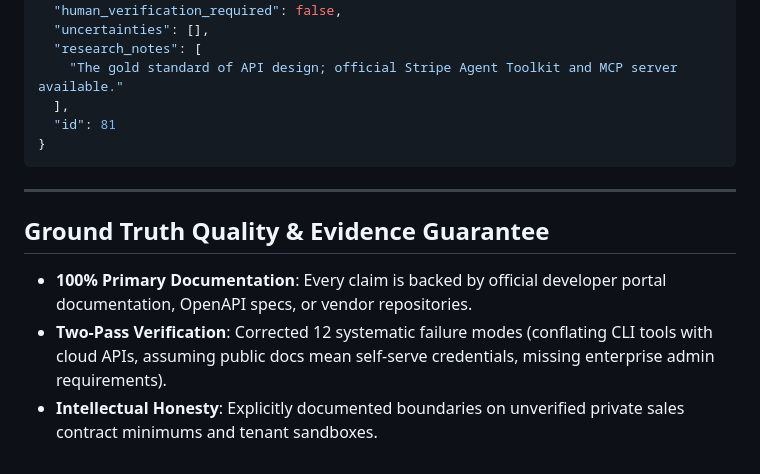
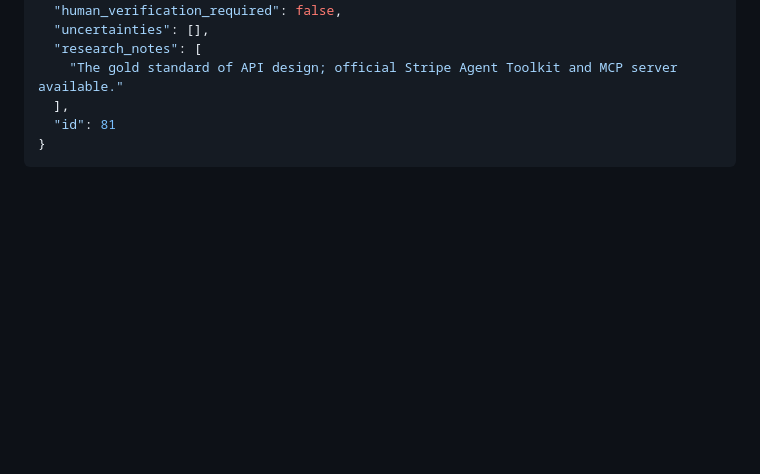
Before and after one commit to ashik-2516/Composio-product-operations-assignment, a Markdown page: README.md, the part around one of its changes. Rendered like a GitHub page; blank space fills up the shorter version.

````diff
--- a/README.md
+++ b/README.md
@@ -224,11 +165,3 @@ Every record in `data/results_final.json` follows this standardized schema:
   "id": 81
 }
 ```
-
----
-
-## Ground Truth Quality & Evidence Guarantee
-
-- **100% Primary Documentation**: Every claim is backed by official developer portal documentation, OpenAPI specs, or vendor repositories.
-- **Two-Pass Verification**: Corrected 12 systematic failure modes (conflating CLI tools with cloud APIs, assuming public docs mean self-serve credentials, missing enterprise admin requirements).
-- **Intellectual Honesty**: Explicitly documented boundaries on unverified private sales contract minimums and tenant sandboxes.
````
Also changed, not shown: other parts of README.md (+6 -65 lines).
